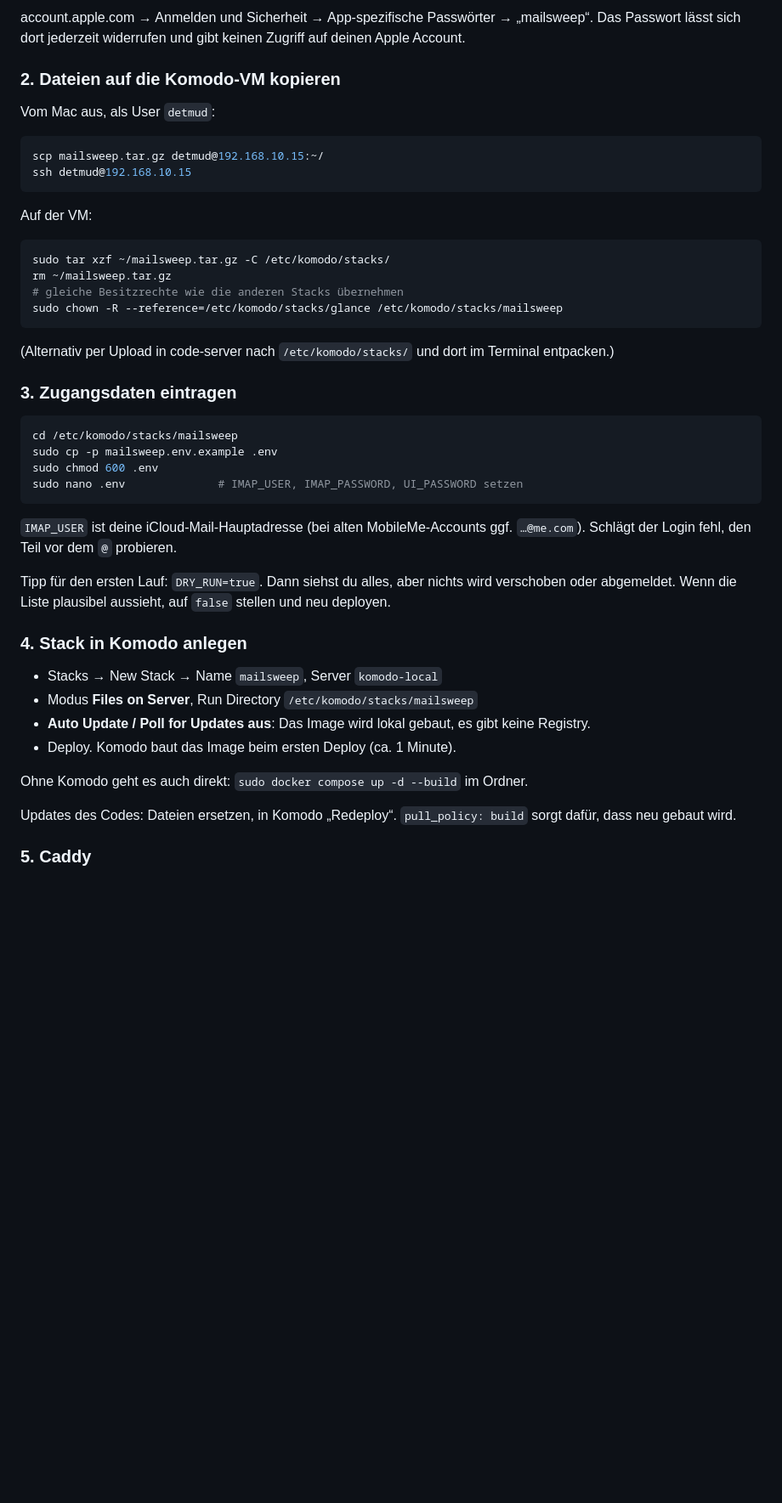
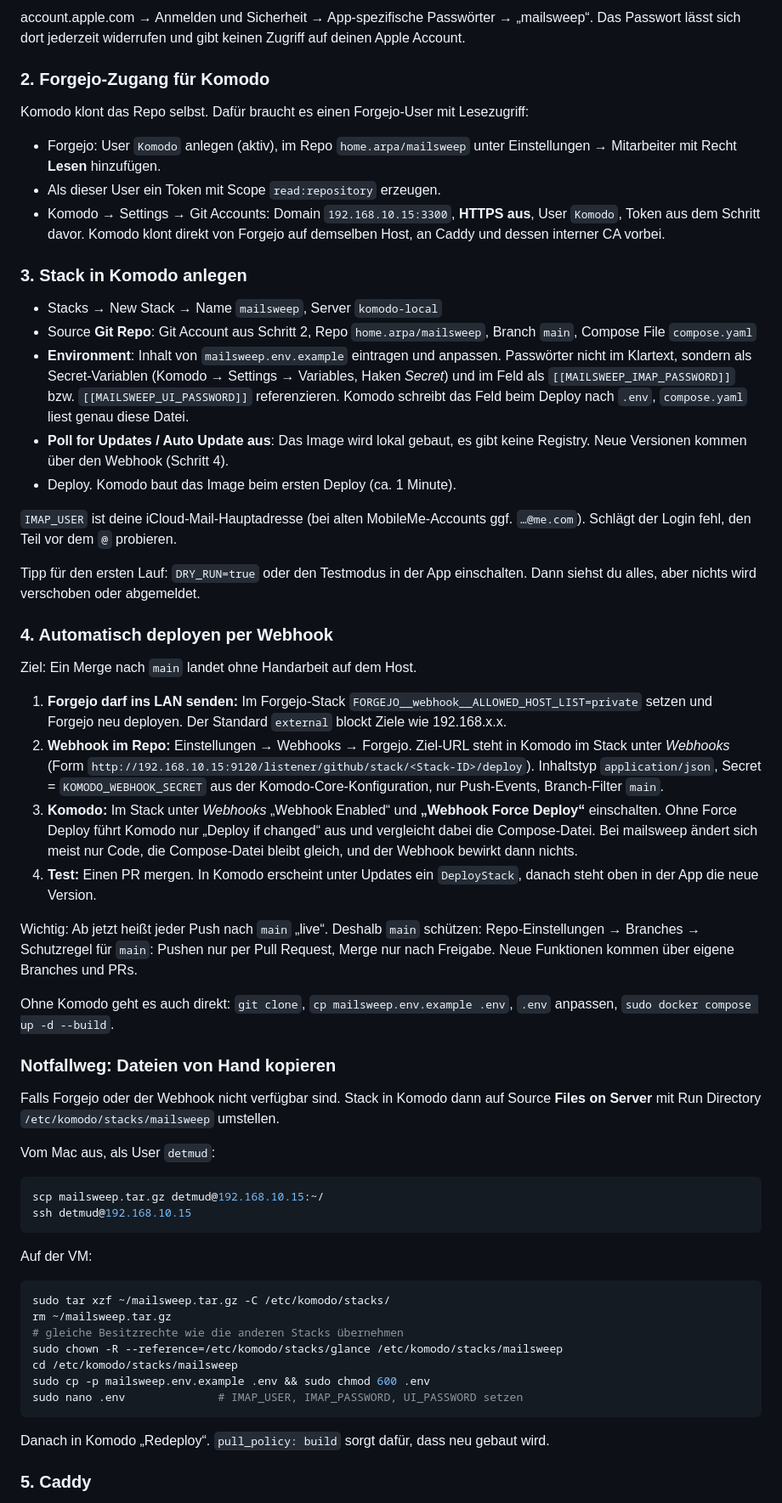
Before and after one commit to Detmud/mailsweep, a Markdown page: README.md, the part around one of its changes. Shown at 85% size. GitHub-like rendering; blank space fills up the shorter version.

Commit message:
README: Deploy per Komodo-Git-Repo und Webhook, scp/tar als Notfallweg (#2)
Co-Authored-By: Claude Opus 5.5 <noreply@anthropic.com>
Claude-Session: https://claude.ai/code/session_011qNpusi6jnJi1dt11Lgzw4

````diff
--- a/README.md
+++ b/README.md
@@ -17,7 +17,42 @@ Netzwerkverkehr nach außen: IMAP/SMTP zu Apple, DNS-Abfragen für DKIM-Schlüss
 
 account.apple.com → Anmelden und Sicherheit → App-spezifische Passwörter → „mailsweep“. Das Passwort lässt sich dort jederzeit widerrufen und gibt keinen Zugriff auf deinen Apple Account.
 
-### 2. Dateien auf die Komodo-VM kopieren
+### 2. Forgejo-Zugang für Komodo
+
+Komodo klont das Repo selbst. Dafür braucht es einen Forgejo-User mit Lesezugriff:
+
+- Forgejo: User `Komodo` anlegen (aktiv), im Repo `home.arpa/mailsweep` unter Einstellungen → Mitarbeiter mit Recht **Lesen** hinzufügen.
+- Als dieser User ein Token mit Scope `read:repository` erzeugen.
+- Komodo → Settings → Git Accounts: Domain `192.168.10.15:3300`, **HTTPS aus**, User `Komodo`, Token aus dem Schritt davor. Komodo klont direkt von Forgejo auf demselben Host, an Caddy und dessen interner CA vorbei.
+
+### 3. Stack in Komodo anlegen
+
+- Stacks → New Stack → Name `mailsweep`, Server `komodo-local`
+- Source **Git Repo**: Git Account aus Schritt 2, Repo `home.arpa/mailsweep`, Branch `main`, Compose File `compose.yaml`
+- **Environment**: Inhalt von `mailsweep.env.example` eintragen und anpassen. Passwörter nicht im Klartext, sondern als Secret-Variablen (Komodo → Settings → Variables, Haken *Secret*) und im Feld als `[[MAILSWEEP_IMAP_PASSWORD]]` bzw. `[[MAILSWEEP_UI_PASSWORD]]` referenzieren. Komodo schreibt das Feld beim Deploy nach `.env`, `compose.yaml` liest genau diese Datei.
+- **Poll for Updates / Auto Update aus**: Das Image wird lokal gebaut, es gibt keine Registry. Neue Versionen kommen über den Webhook (Schritt 4).
+- Deploy. Komodo baut das Image beim ersten Deploy (ca. 1 Minute).
+
+`IMAP_USER` ist deine iCloud-Mail-Hauptadresse (bei alten MobileMe-Accounts ggf. `…@me.com`). Schlägt der Login fehl, den Teil vor dem `@` probieren.
+
+Tipp für den ersten Lauf: `DRY_RUN=true` oder den Testmodus in der App einschalten. Dann siehst du alles, aber nichts wird verschoben oder abgemeldet.
+
+### 4. Automatisch deployen per Webhook
+
+Ziel: Ein Merge nach `main` landet ohne Handarbeit auf dem Host.
+
+1. **Forgejo darf ins LAN senden:** Im Forgejo-Stack `FORGEJO__webhook__ALLOWED_HOST_LIST=private` setzen und Forgejo neu deployen. Der Standard `external` blockt Ziele wie 192.168.x.x.
+2. **Webhook im Repo:** Einstellungen → Webhooks → Forgejo. Ziel-URL steht in Komodo im Stack unter *Webhooks* (Form `http://192.168.10.15:9120/listener/github/stack/<Stack-ID>/deploy`). Inhaltstyp `application/json`, Secret = `KOMODO_WEBHOOK_SECRET` aus der Komodo-Core-Konfiguration, nur Push-Events, Branch-Filter `main`.
+3. **Komodo:** Im Stack unter *Webhooks* „Webhook Enabled“ und **„Webhook Force Deploy“** einschalten. Ohne Force Deploy führt Komodo nur „Deploy if changed“ aus und vergleicht dabei die Compose-Datei. Bei mailsweep ändert sich meist nur Code, die Compose-Datei bleibt gleich, und der Webhook bewirkt dann nichts.
+4. **Test:** Einen PR mergen. In Komodo erscheint unter Updates ein `DeployStack`, danach steht oben in der App die neue Version.
+
+Wichtig: Ab jetzt heißt jeder Push nach `main` „live“. Deshalb `main` schützen: Repo-Einstellungen → Branches → Schutzregel für `main`: Pushen nur per Pull Request, Merge nur nach Freigabe. Neue Funktionen kommen über eigene Branches und PRs.
+
+Ohne Komodo geht es auch direkt: `git clone`, `cp mailsweep.env.example .env`, `.env` anpassen, `sudo docker compose up -d --build`.
+
+### Notfallweg: Dateien von Hand kopieren
+
+Falls Forgejo oder der Webhook nicht verfügbar sind. Stack in Komodo dann auf Source **Files on Server** mit Run Directory `/etc/komodo/stacks/mailsweep` umstellen.
 
 Vom Mac aus, als User `detmud`:
 
@@ -33,33 +68,12 @@ sudo tar xzf ~/mailsweep.tar.gz -C /etc/komodo/stacks/
 rm ~/mailsweep.tar.gz
 # gleiche Besitzrechte wie die anderen Stacks übernehmen
 sudo chown -R --reference=/etc/komodo/stacks/glance /etc/komodo/stacks/mailsweep
-```
-
-(Alternativ per Upload in code-server nach `/etc/komodo/stacks/` und dort im Terminal entpacken.)
-
-### 3. Zugangsdaten eintragen
-
-```bash
 cd /etc/komodo/stacks/mailsweep
-sudo cp -p mailsweep.env.example .env
-sudo chmod 600 .env
+sudo cp -p mailsweep.env.example .env && sudo chmod 600 .env
 sudo nano .env              # IMAP_USER, IMAP_PASSWORD, UI_PASSWORD setzen
 ```
 
-`IMAP_USER` ist deine iCloud-Mail-Hauptadresse (bei alten MobileMe-Accounts ggf. `…@me.com`). Schlägt der Login fehl, den Teil vor dem `@` probieren.
-
-Tipp für den ersten Lauf: `DRY_RUN=true`. Dann siehst du alles, aber nichts wird verschoben oder abgemeldet. Wenn die Liste plausibel aussieht, auf `false` stellen und neu deployen.
-
-### 4. Stack in Komodo anlegen
-
-- Stacks → New Stack → Name `mailsweep`, Server `komodo-local`
-- Modus **Files on Server**, Run Directory `/etc/komodo/stacks/mailsweep`
-- **Auto Update / Poll for Updates aus**: Das Image wird lokal gebaut, es gibt keine Registry.
-- Deploy. Komodo baut das Image beim ersten Deploy (ca. 1 Minute).
-
-Ohne Komodo geht es auch direkt: `sudo docker compose up -d --build` im Ordner.
-
-Updates des Codes: Dateien ersetzen, in Komodo „Redeploy“. `pull_policy: build` sorgt dafür, dass neu gebaut wird.
+Danach in Komodo „Redeploy“. `pull_policy: build` sorgt dafür, dass neu gebaut wird.
 
 ### 5. Caddy
 
````
Also changed, not shown: other parts of README.md (+1 -0 lines).
